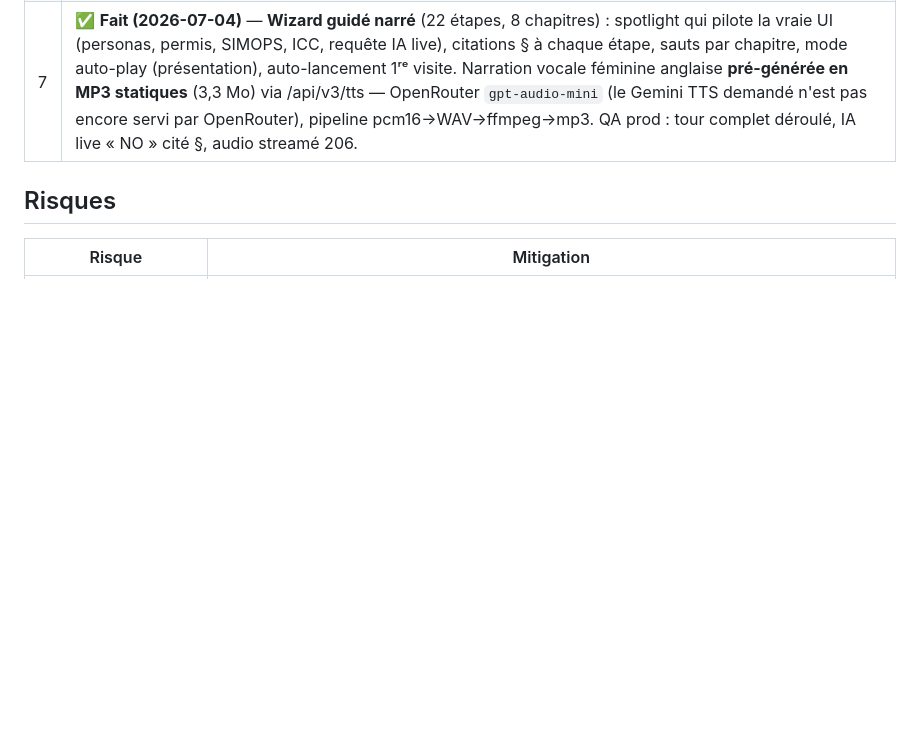
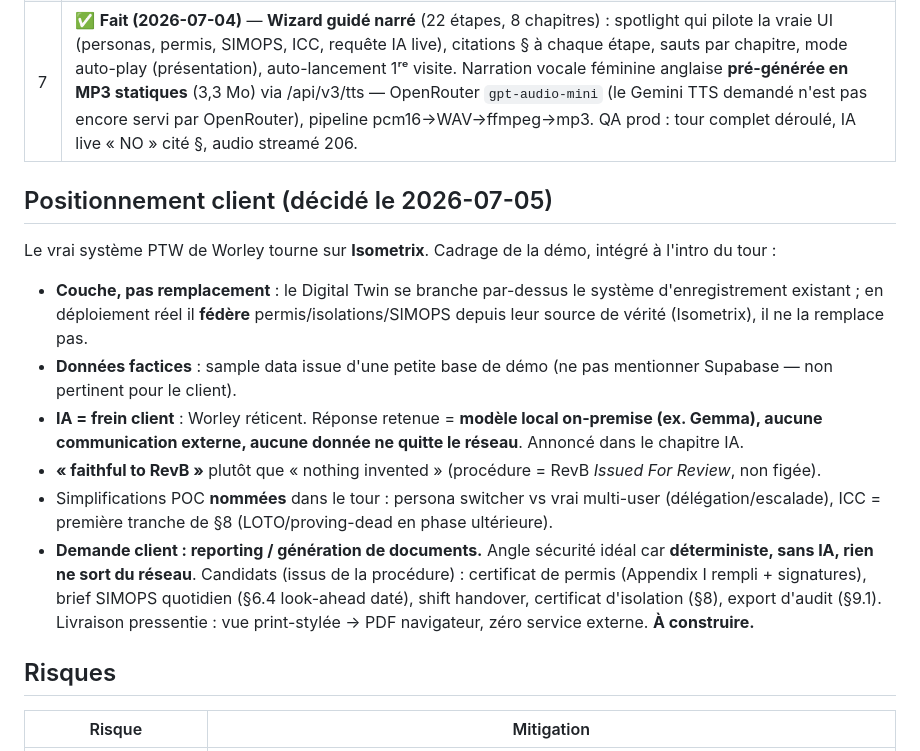
Before and after one commit to interval-soft/mining-risk-visualization, a Markdown page: Digitaltwin/V3 - ePTW Analyse.md, the part around the change. Drawn GitHub-style; blank space fills up the shorter version.

Commit message:
docs: record v3 client positioning (layer/local-AI/reporting) in analysis note
Co-Authored-By: Claude Fable 5 <noreply@anthropic.com>
Claude-Session: https://claude.ai/code/session_01N1VofFYnBUbjSNqaeWysoP

```diff
--- a/Digitaltwin/V3 - ePTW Analyse.md
+++ b/Digitaltwin/V3 - ePTW Analyse.md
@@ -81,6 +81,16 @@ Hybride : **seed déterministe** (~18 permis réalistes répartis sur états/CWA
 | 6 | ✅ **Fait (2026-07-04)** — Digest § de la procédure (api/_lib/v3/procedure.js) + POST /api/v3/query à double grounding (état live : permis expirés/docs manquants/SIMOPS/ICC + la procédure), réponses citées §, audit v2_ai_queries, chips de démo. Vérifié prod : « hot work CWA-0620 ? » → NO sur 3 fondements (§4.1+§1.4, §6.2.1, §6.4+§6.3) en 1.7 s. **POC v3 COMPLET : 6 jalons en 2 jours (plan : 2-3 semaines).** |
 | 7 | ✅ **Fait (2026-07-04)** — **Wizard guidé narré** (22 étapes, 8 chapitres) : spotlight qui pilote la vraie UI (personas, permis, SIMOPS, ICC, requête IA live), citations § à chaque étape, sauts par chapitre, mode auto-play (présentation), auto-lancement 1ʳᵉ visite. Narration vocale féminine anglaise **pré-générée en MP3 statiques** (3,3 Mo) via /api/v3/tts — OpenRouter `gpt-audio-mini` (le Gemini TTS demandé n'est pas encore servi par OpenRouter), pipeline pcm16→WAV→ffmpeg→mp3. QA prod : tour complet déroulé, IA live « NO » cité §, audio streamé 206. |
 
+## Positionnement client (décidé le 2026-07-05)
+
+Le vrai système PTW de Worley tourne sur **Isometrix**. Cadrage de la démo, intégré à l'intro du tour :
+- **Couche, pas remplacement** : le Digital Twin se branche par-dessus le système d'enregistrement existant ; en déploiement réel il **fédère** permis/isolations/SIMOPS depuis leur source de vérité (Isometrix), il ne la remplace pas.
+- **Données factices** : sample data issue d'une petite base de démo (ne pas mentionner Supabase — non pertinent pour le client).
+- **IA = frein client** : Worley réticent. Réponse retenue = **modèle local on-premise (ex. Gemma), aucune communication externe, aucune donnée ne quitte le réseau**. Annoncé dans le chapitre IA.
+- **« faithful to RevB »** plutôt que « nothing invented » (procédure = RevB *Issued For Review*, non figée).
+- Simplifications POC **nommées** dans le tour : persona switcher vs vrai multi-user (délégation/escalade), ICC = première tranche de §8 (LOTO/proving-dead en phase ultérieure).
+- **Demande client : reporting / génération de documents.** Angle sécurité idéal car **déterministe, sans IA, rien ne sort du réseau**. Candidats (issus de la procédure) : certificat de permis (Appendix I rempli + signatures), brief SIMOPS quotidien (§6.4 look-ahead daté), shift handover, certificat d'isolation (§8), export d'audit (§9.1). Livraison pressentie : vue print-stylée → PDF navigateur, zéro service externe. **À construire.**
+
 ## Risques
 
 | Risque | Mitigation |
```
